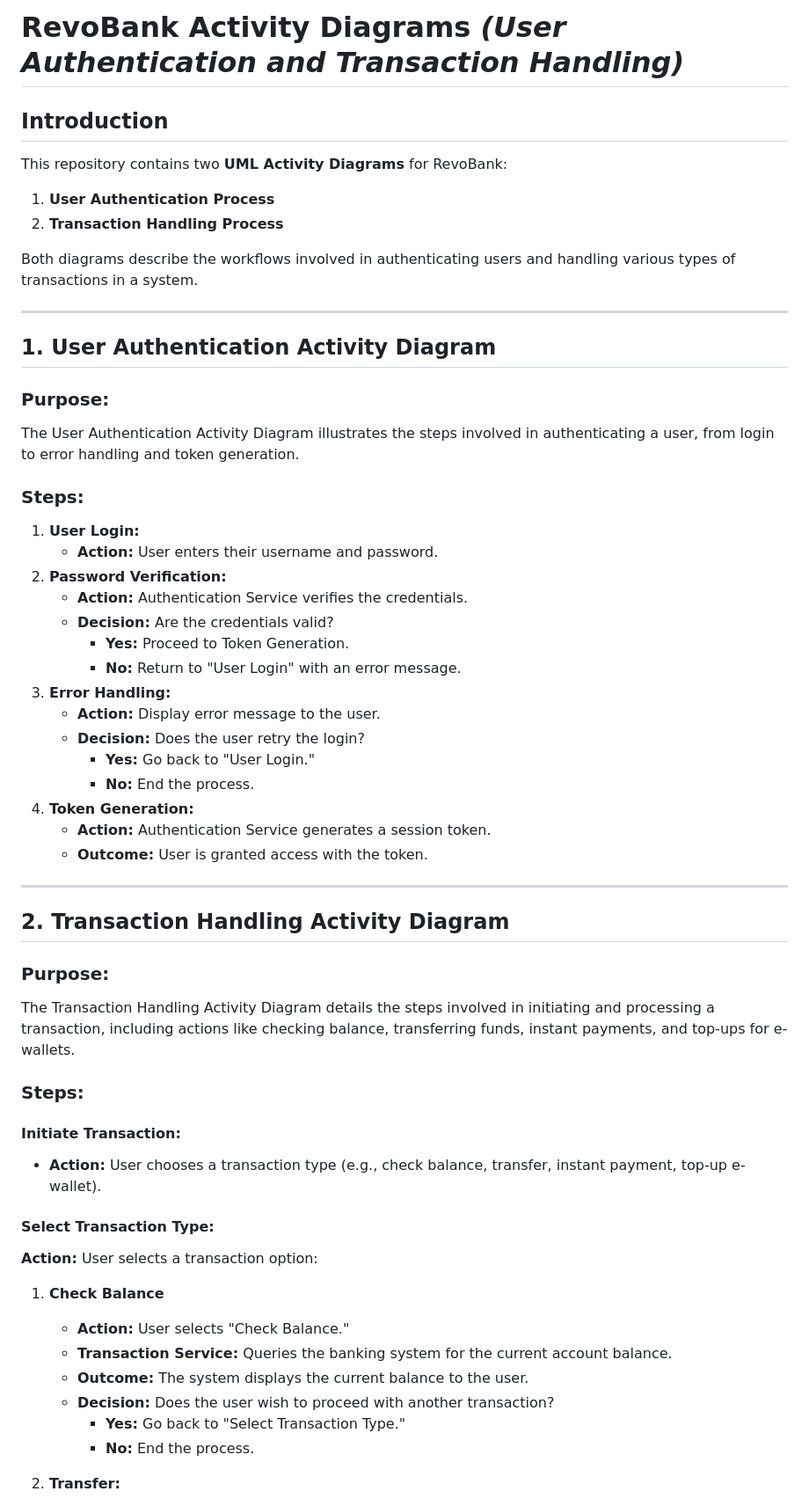
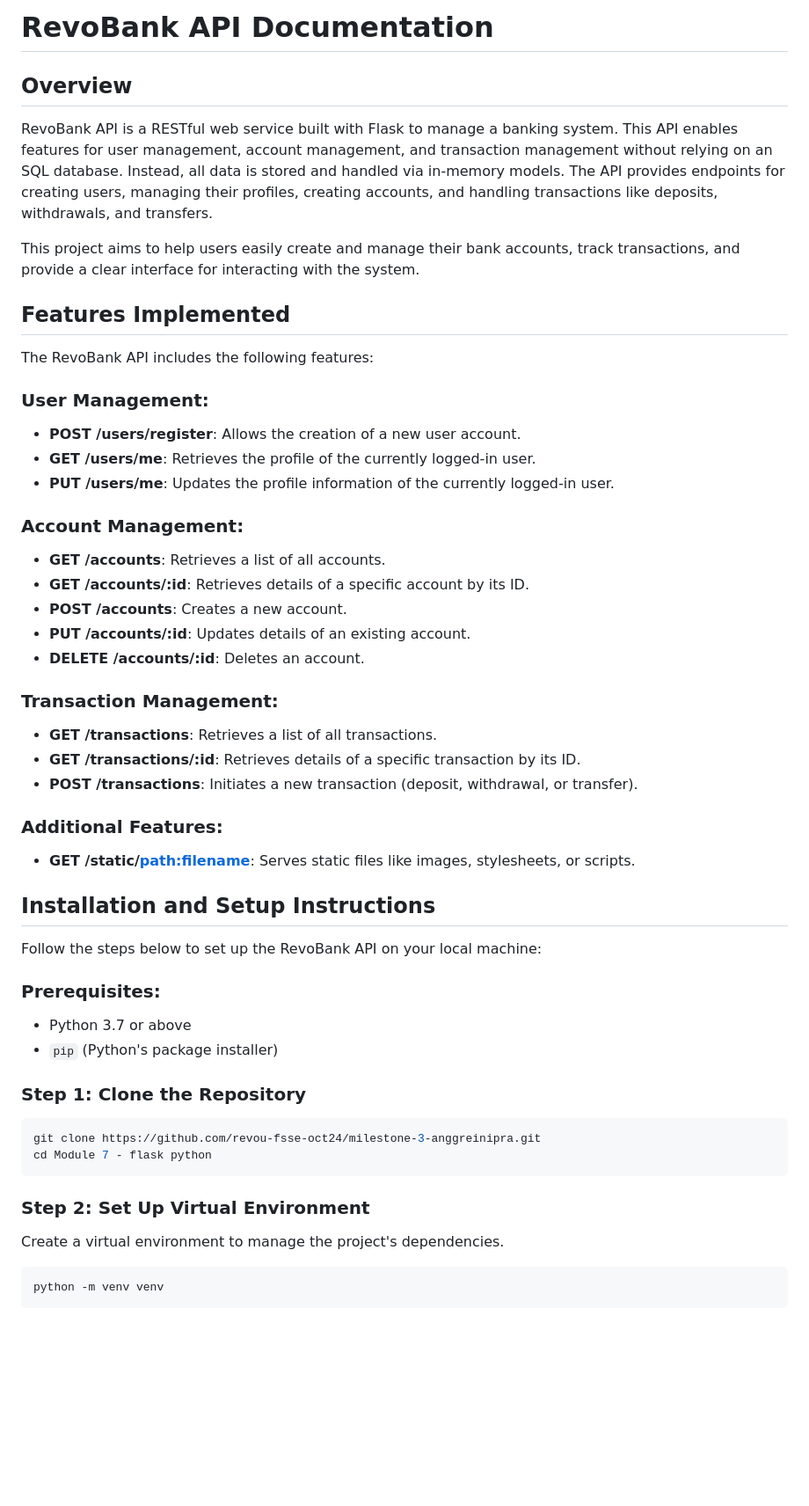
Before and after one commit to revou-fsse-oct24/milestone-3-anggreinipra, a Markdown page: README.md, the part around the change printed below. Shown: that part at 88% size. Drawn GitHub-style; blank space fills up the shorter version.

Commit message:
add draft readme (ny finish)

````diff
--- a/README.md
+++ b/README.md
@@ -1,66 +1,60 @@
-# **RevoBank Activity Diagrams _(User Authentication and Transaction Handling)_**
+# RevoBank API Documentation
 
-## **Introduction**
+## Overview
 
-This repository contains two **UML Activity Diagrams** for RevoBank:
+RevoBank API is a RESTful web service built with Flask to manage a banking system. This API enables features for user management, account management, and transaction management without relying on an SQL database. Instead, all data is stored and handled via in-memory models. The API provides endpoints for creating users, managing their profiles, creating accounts, and handling transactions like deposits, withdrawals, and transfers.
 
-1. **User Authentication Process**
-2. **Transaction Handling Process**
+This project aims to help users easily create and manage their bank accounts, track transactions, and provide a clear interface for interacting with the system.
 
-Both diagrams describe the workflows involved in authenticating users and handling various types of transactions in a system.
+## Features Implemented
 
----
+The RevoBank API includes the following features:
 
-## **1. User Authentication Activity Diagram**
+### **User Management:**
 
-### **Purpose:**
+- **POST /users/register**: Allows the creation of a new user account.
+- **GET /users/me**: Retrieves the profile of the currently logged-in user.
+- **PUT /users/me**: Updates the profile information of the currently logged-in user.
 
-The User Authentication Activity Diagram illustrates the steps involved in authenticating a user, from login to error handling and token generation.
+### **Account Management:**
 
-### **Steps:**
+- **GET /accounts**: Retrieves a list of all accounts.
+- **GET /accounts/:id**: Retrieves details of a specific account by its ID.
+- **POST /accounts**: Creates a new account.
+- **PUT /accounts/:id**: Updates details of an existing account.
+- **DELETE /accounts/:id**: Deletes an account.
 
-1. **User Login:**
-   - **Action:** User enters their username and password.
-2. **Password Verification:**
-   - **Action:** Authentication Service verifies the credentials.
-   - **Decision:** Are the credentials valid?
-     - **Yes:** Proceed to Token Generation.
-     - **No:** Return to "User Login" with an error message.
-3. **Error Handling:**
-   - **Action:** Display error message to the user.
-   - **Decision:** Does the user retry the login?
-     - **Yes:** Go back to "User Login."
-     - **No:** End the process.
-4. **Token Generation:**
-   - **Action:** Authentication Service generates a session token.
-   - **Outcome:** User is granted access with the token.
+### **Transaction Management:**
 
----
+- **GET /transactions**: Retrieves a list of all transactions.
+- **GET /transactions/:id**: Retrieves details of a specific transaction by its ID.
+- **POST /transactions**: Initiates a new transaction (deposit, withdrawal, or transfer).
 
-## **2. Transaction Handling Activity Diagram**
+### **Additional Features:**
 
-### **Purpose:**
+- **GET /static/<path:filename>**: Serves static files like images, stylesheets, or scripts.
 
-The Transaction Handling Activity Diagram details the steps involved in initiating and processing a transaction, including actions like checking balance, transferring funds, instant payments, and top-ups for e-wallets.
+## Installation and Setup Instructions
 
-### **Steps:**
+Follow the steps below to set up the RevoBank API on your local machine:
 
-#### **Initiate Transaction:**
+### Prerequisites:
 
-- **Action:** User chooses a transaction type (e.g., check balance, transfer, instant payment, top-up e-wallet).
+- Python 3.7 or above
+- `pip` (Python's package installer)
 
-#### **Select Transaction Type:**
+### Step 1: Clone the Repository
 
-**Action:** User selects a transaction option:
+```bash
+git clone https://github.com/revou-fsse-oct24/milestone-3-anggreinipra.git
+cd Module 7 - flask python
+```
 
-1. **Check Balance**
+### Step 2: Set Up Virtual Environment
 
-   - **Action:** User selects "Check Balance."
-   - **Transaction Service:** Queries the banking system for the current account balance.
-   - **Outcome:** The system displays the current balance to the user.
-   - **Decision:** Does the user wish to proceed with another transaction?
-     - **Yes:** Go back to "Select Transaction Type."
-     - **No:** End the process.
+Create a virtual environment to manage the project's dependencies.
 
-2. **Transfer:**
+```bash
+python -m venv venv
+```
 
````
Also changed, not shown: other parts of README.md (+217 -58 lines), Module 6 - flowchart/README-6.md (added, +143 -0 lines).
